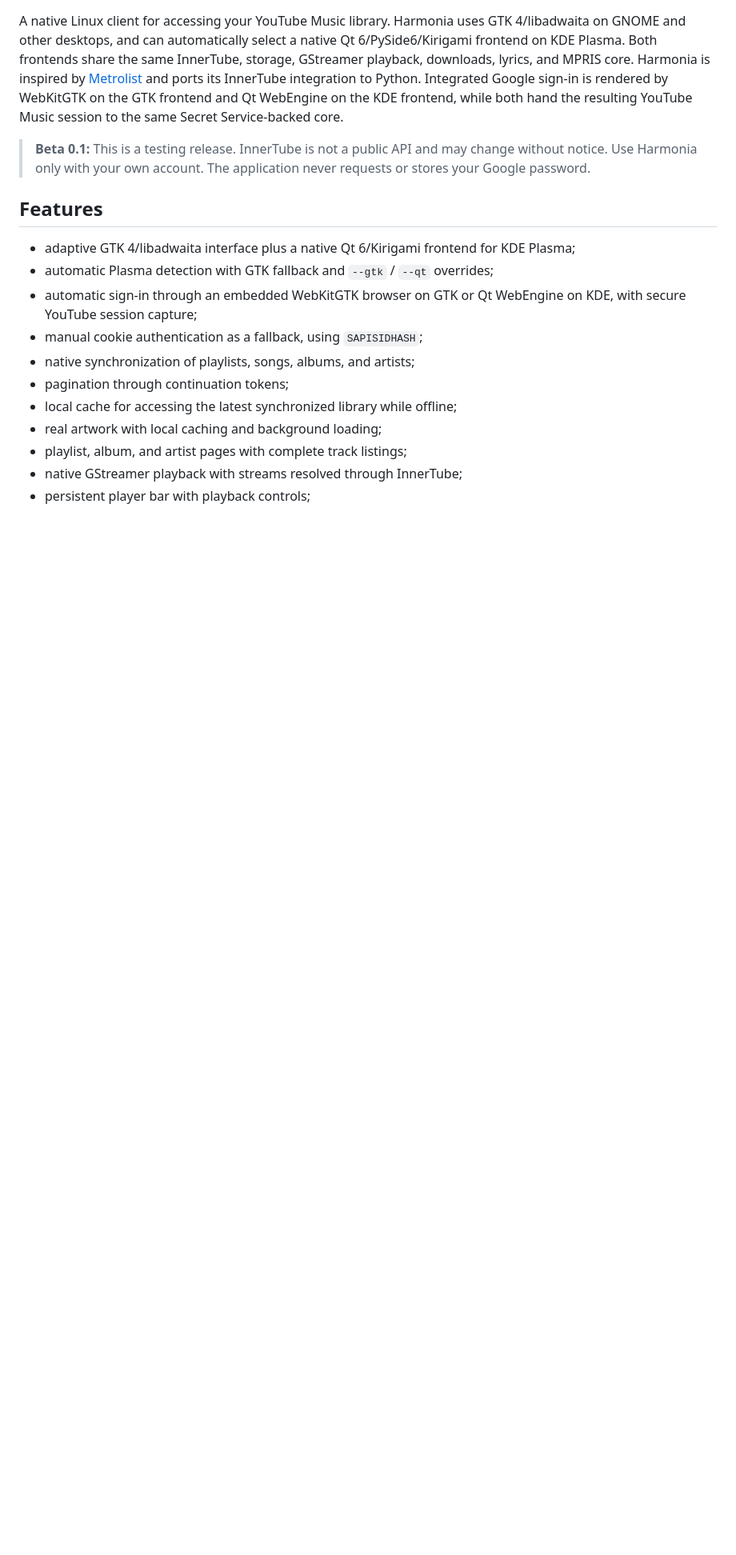
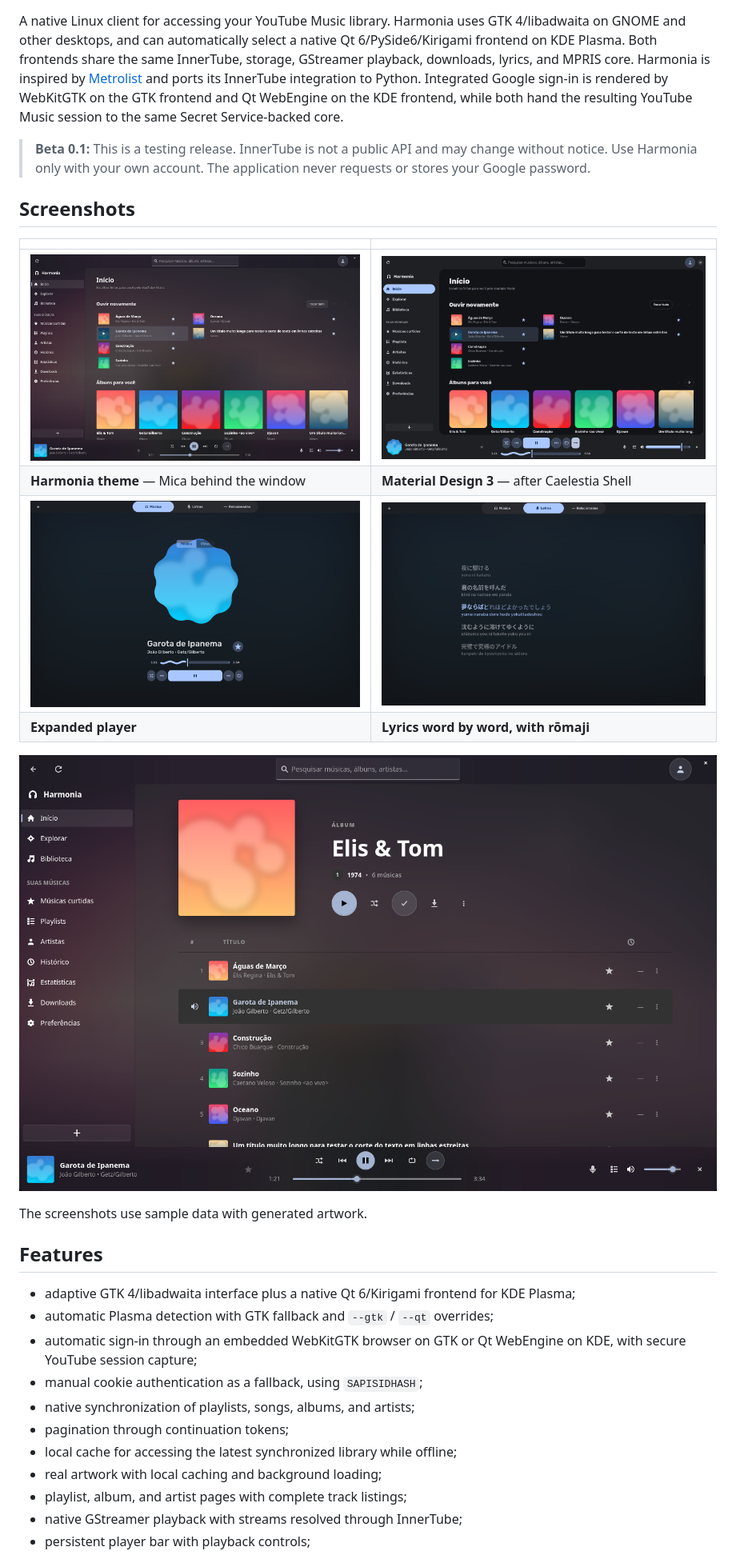
Before and after one commit to maylton/harmonia-player, a Markdown page: README.md, the part around the change. Shown at 80% size. GitHub-like rendering; pictures changed too: docs/screenshots/album.png (added), docs/screenshots/expanded-player.png (added), docs/screenshots/harmonia-theme.png (added); blank space fills up the shorter version.

Commit message:
Show screenshots in the README and ship the icon packs' licenses
The README opens with screenshots of the Harmonia and Material Design 3
themes, the expanded player and Japanese lyrics with rōmaji, taken from
the real window with sample data and generated artwork.

Packages install the licenses of every bundled icon pack next to
THIRD_PARTY_NOTICES.md: only Material Symbols' was shipped, while the
Fluent, Framework7, Breeze (LGPL-3.0) and Papirus (GPL-3.0) icons ask for
theirs to come along too.

```diff
--- a/README.md
+++ b/README.md
@@ -3,6 +3,19 @@
 A native Linux client for accessing your YouTube Music library. Harmonia uses GTK 4/libadwaita on GNOME and other desktops, and can automatically select a native Qt 6/PySide6/Kirigami frontend on KDE Plasma. Both frontends share the same InnerTube, storage, GStreamer playback, downloads, lyrics, and MPRIS core. Harmonia is inspired by [Metrolist](https://github.com/MetrolistGroup/Metrolist) and ports its InnerTube integration to Python. Integrated Google sign-in is rendered by WebKitGTK on the GTK frontend and Qt WebEngine on the KDE frontend, while both hand the resulting YouTube Music session to the same Secret Service-backed core.
 
 > **Beta 0.1:** This is a testing release. InnerTube is not a public API and may change without notice. Use Harmonia only with your own account. The application never requests or stores your Google password.
+
+## Screenshots
+
+| | |
+|---|---|
+| ![Home in the Harmonia theme, with Mica made of the desktop wallpaper](docs/screenshots/harmonia-theme.png) | ![Home in the Material Design 3 theme, with Caelestia Shell's colours and media player](docs/screenshots/material-design-3.png) |
+| **Harmonia theme** — Mica behind the window | **Material Design 3** — after Caelestia Shell |
+| ![The expanded player with the cookie-shaped artwork and the wavy progress bar](docs/screenshots/expanded-player.png) | ![Japanese lyrics lit word by word, with rōmaji under each line](docs/screenshots/lyrics-romaji.png) |
+| **Expanded player** | **Lyrics word by word, with rōmaji** |
+
+![An album page in the Harmonia theme](docs/screenshots/album.png)
+
+The screenshots use sample data with generated artwork.
 
 ## Features
 
```
Also changed, not shown: 2 other files.
